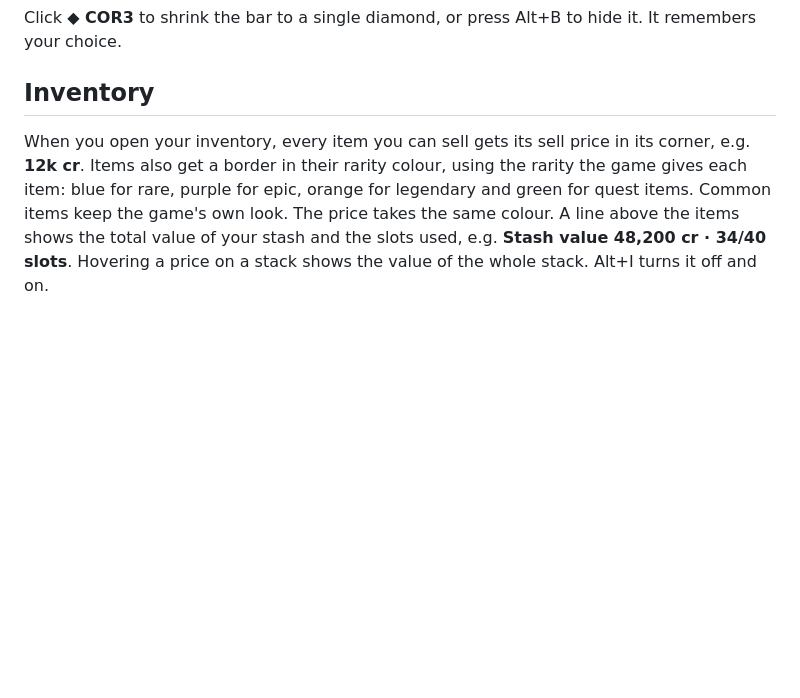
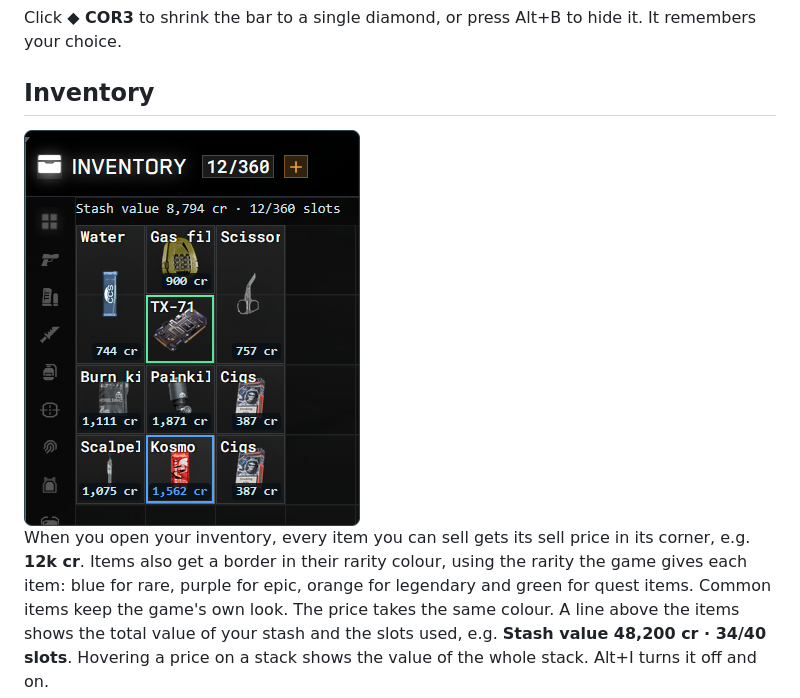
Before and after one commit to Azd325/cor3-companion, a Markdown page: README.md, the part around the change. GitHub-like rendering; pictures changed too: docs/inventory.png (added); blank space fills up the shorter version.

Commit message:
README: add inventory screenshot to the Inventory section
Co-Authored-By: Claude Opus 5.5 <noreply@anthropic.com>
Claude-Session: https://claude.ai/code/session_01YcDZAjUqURJvRPjWcEWECf

```diff
--- a/README.md
+++ b/README.md
@@ -191,6 +191,8 @@ Click **◆ COR3** to shrink the bar to a single diamond, or press Alt+B to hide
 
 ## Inventory
 
+<img src="docs/inventory.png" alt="Inventory with the stash value line, each item's sell price in its corner and rarity borders" width="336">
+
 When you open your inventory, every item you can sell gets its sell price in its corner, e.g. **12k cr**.
 Items also get a border in their rarity colour, using the rarity the game gives each item: blue for rare,
 purple for epic, orange for legendary and green for quest items. Common items keep the game's own look.
```
